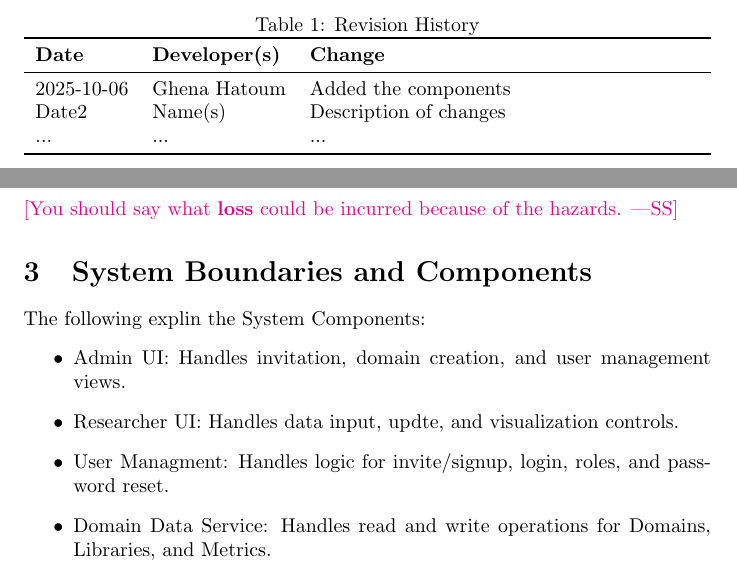
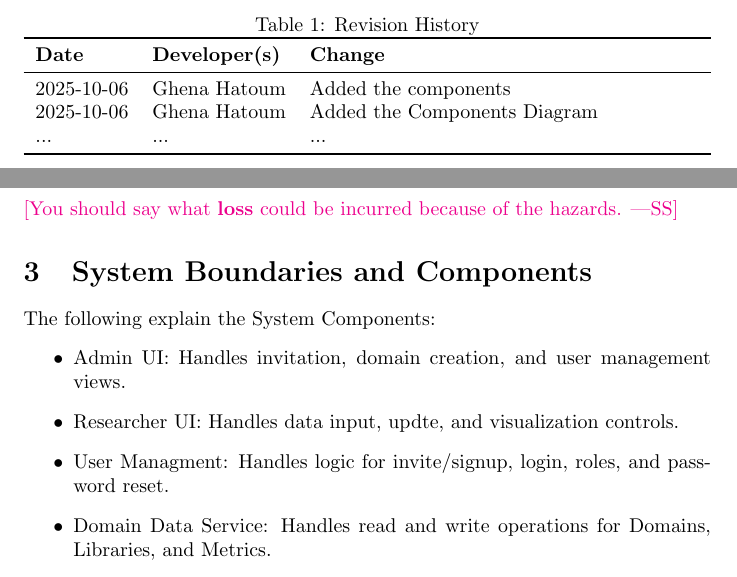
Before and after one commit to thaafei/capstone-sfw2026, a LaTeX document (docs/HazardAnalysis/HazardAnalysis.tex): two parts of pages 2 and 4 of 6, joined at a grey line, cut so that both start at the same text. Compiled offline with pdfLaTeX.

Commit message:
Added the components diagram

```diff
--- a/docs/HazardAnalysis/HazardAnalysis.tex
+++ b/docs/HazardAnalysis/HazardAnalysis.tex
@@ -37,7 +37,7 @@
 \textbf{Date} & \textbf{Developer(s)} & \textbf{Change}\\
 \midrule
 2025-10-06 & Ghena Hatoum & Added the components\\
-Date2 & Name(s) & Description of changes\\
+2025-10-06 & Ghena Hatoum & Added the Components Diagram\\
 ... & ... & ...\\
 \bottomrule
 \end{tabularx}
@@ -64,7 +64,7 @@ hazards.}
 
 \section{System Boundaries and Components}
 
-The following explin the System Components:
+The following explain the System Components:
 \begin{itemize}
     \item Admin UI: Handles invitation, domain creation, and user management views.
     \item Researcher UI: Handles data input, updte, and visualization controls.
```
Also changed, not shown: docs/HazardAnalysis/component.png (added).
